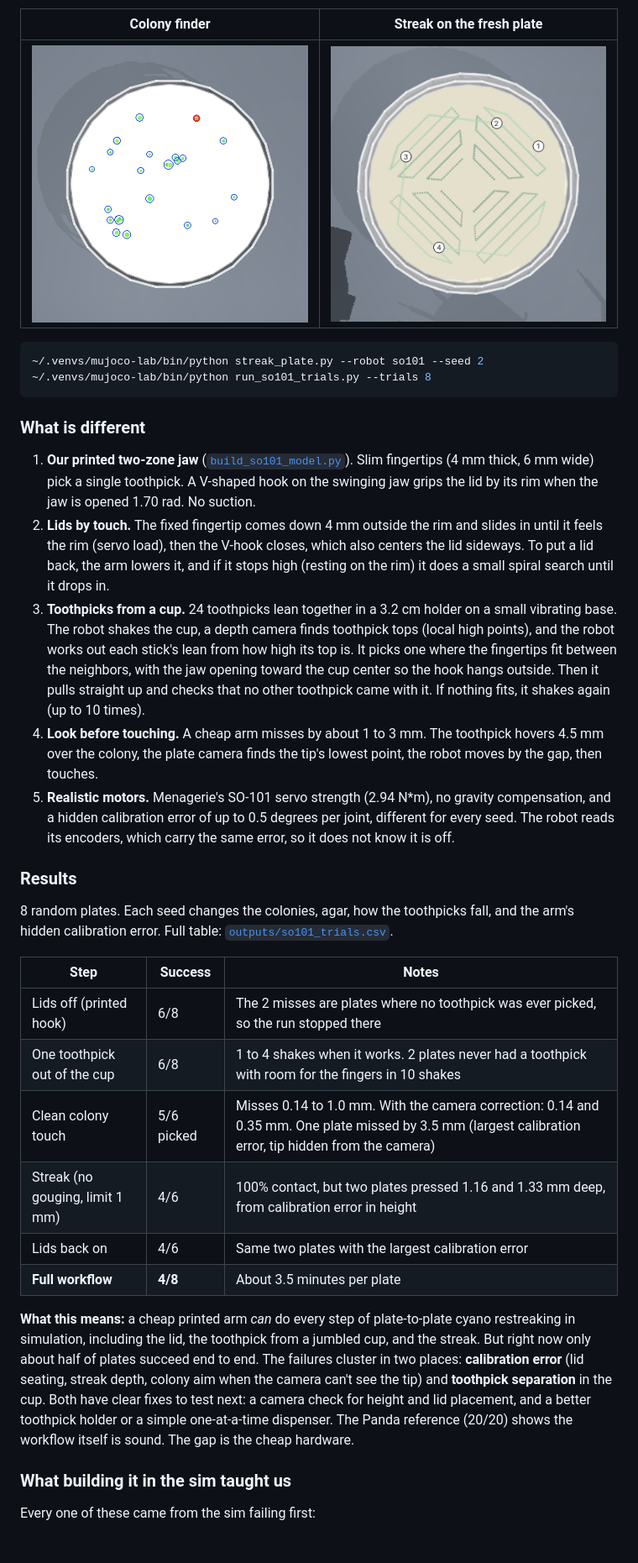
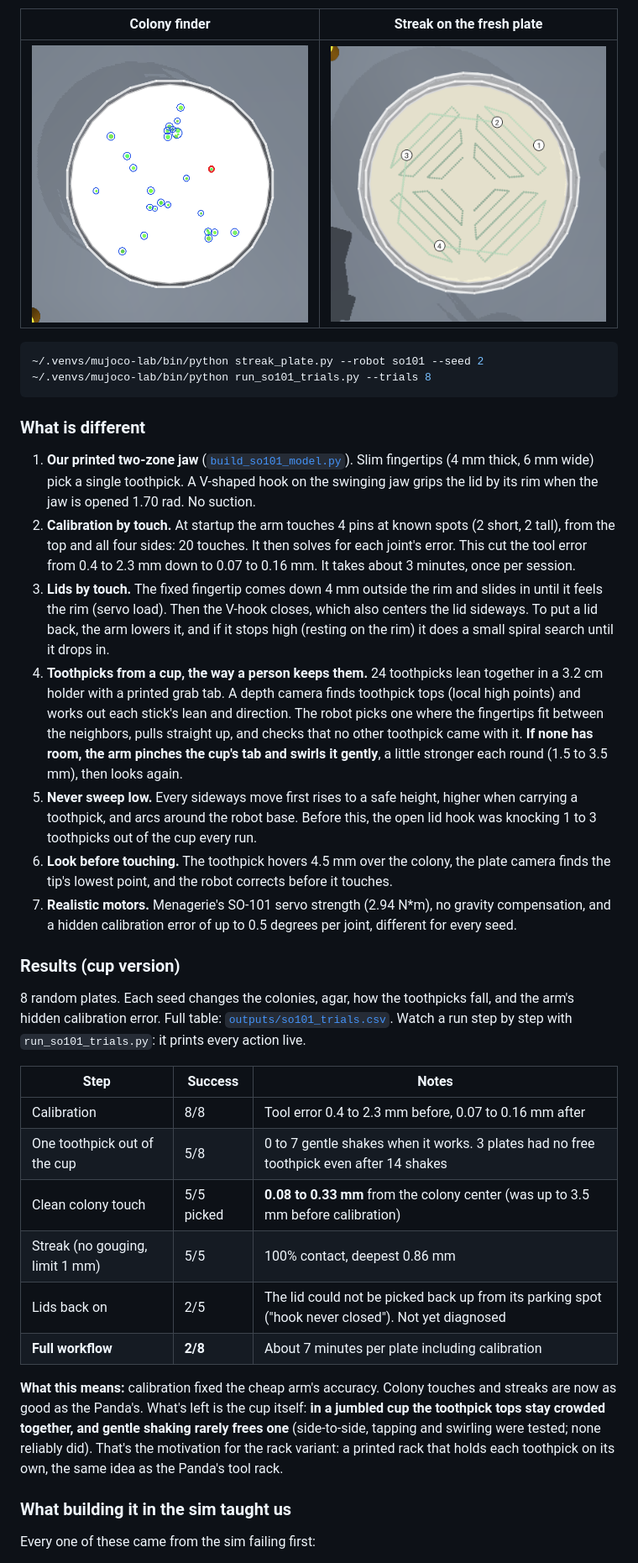
Before and after one commit to cykim5/mujoco-lab-sim, a Markdown page: README.md, the part around one of its changes. Shown at 84% size. GitHub-like rendering; pictures changed too: outputs/so101_toothpick_colonies.png, outputs/so101_toothpick_streak.png.

```diff
--- a/README.md
+++ b/README.md
@@ -112,25 +112,27 @@ Modeling choices worth knowing:
 ### What is different
 
 1. **Our printed two-zone jaw** ([`build_so101_model.py`](build_so101_model.py)). Slim fingertips (4 mm thick, 6 mm wide) pick a single toothpick. A V-shaped hook on the swinging jaw grips the lid by its rim when the jaw is opened 1.70 rad. No suction.
-2. **Lids by touch.** The fixed fingertip comes down 4 mm outside the rim and slides in until it feels the rim (servo load), then the V-hook closes, which also centers the lid sideways. To put a lid back, the arm lowers it, and if it stops high (resting on the rim) it does a small spiral search until it drops in.
-3. **Toothpicks from a cup.** 24 toothpicks lean together in a 3.2 cm holder on a small vibrating base. The robot shakes the cup, a depth camera finds toothpick tops (local high points), and the robot works out each stick's lean from how high its top is. It picks one where the fingertips fit between the neighbors, with the jaw opening toward the cup center so the hook hangs outside. Then it pulls straight up and checks that no other toothpick came with it. If nothing fits, it shakes again (up to 10 times).
-4. **Look before touching.** A cheap arm misses by about 1 to 3 mm. The toothpick hovers 4.5 mm over the colony, the plate camera finds the tip's lowest point, the robot moves by the gap, then touches.
-5. **Realistic motors.** Menagerie's SO-101 servo strength (2.94 N*m), no gravity compensation, and a hidden calibration error of up to 0.5 degrees per joint, different for every seed. The robot reads its encoders, which carry the same error, so it does not know it is off.
+2. **Calibration by touch.** At startup the arm touches 4 pins at known spots (2 short, 2 tall), from the top and all four sides: 20 touches. It then solves for each joint's error. This cut the tool error from 0.4 to 2.3 mm down to 0.07 to 0.16 mm. It takes about 3 minutes, once per session.
+3. **Lids by touch.** The fixed fingertip comes down 4 mm outside the rim and slides in until it feels the rim (servo load). Then the V-hook closes, which also centers the lid sideways. To put a lid back, the arm lowers it, and if it stops high (resting on the rim) it does a small spiral search until it drops in.
+4. **Toothpicks from a cup, the way a person keeps them.** 24 toothpicks lean together in a 3.2 cm holder with a printed grab tab. A depth camera finds toothpick tops (local high points) and works out each stick's lean and direction. The robot picks one where the fingertips fit between the neighbors, pulls straight up, and checks that no other toothpick came with it. **If none has room, the arm pinches the cup's tab and swirls it gently**, a little stronger each round (1.5 to 3.5 mm), then looks again.
+5. **Never sweep low.** Every sideways move first rises to a safe height, higher when carrying a toothpick, and arcs around the robot base. Before this, the open lid hook was knocking 1 to 3 toothpicks out of the cup every run.
+6. **Look before touching.** The toothpick hovers 4.5 mm over the colony, the plate camera finds the tip's lowest point, and the robot corrects before it touches.
+7. **Realistic motors.** Menagerie's SO-101 servo strength (2.94 N*m), no gravity compensation, and a hidden calibration error of up to 0.5 degrees per joint, different for every seed.
 
-### Results
+### Results (cup version)
 
-8 random plates. Each seed changes the colonies, agar, how the toothpicks fall, and the arm's hidden calibration error. Full table: [`outputs/so101_trials.csv`](outputs/so101_trials.csv).
+8 random plates. Each seed changes the colonies, agar, how the toothpicks fall, and the arm's hidden calibration error. Full table: [`outputs/so101_trials.csv`](outputs/so101_trials.csv). Watch a run step by step with `run_so101_trials.py`: it prints every action live.
 
 | Step | Success | Notes |
 |---|---|---|
-| Lids off (printed hook) | 6/8 | The 2 misses are plates where no toothpick was ever picked, so the run stopped there |
-| One toothpick out of the cup | 6/8 | 1 to 4 shakes when it works. 2 plates never had a toothpick with room for the fingers in 10 shakes |
-| Clean colony touch | 5/6 picked | Misses 0.14 to 1.0 mm. With the camera correction: 0.14 and 0.35 mm. One plate missed by 3.5 mm (largest calibration error, tip hidden from the camera) |
-| Streak (no gouging, limit 1 mm) | 4/6 | 100% contact, but two plates pressed 1.16 and 1.33 mm deep, from calibration error in height |
-| Lids back on | 4/6 | Same two plates with the largest calibration error |
-| **Full workflow** | **4/8** | About 3.5 minutes per plate |
+| Calibration | 8/8 | Tool error 0.4 to 2.3 mm before, 0.07 to 0.16 mm after |
+| One toothpick out of the cup | 5/8 | 0 to 7 gentle shakes when it works. 3 plates had no free toothpick even after 14 shakes |
+| Clean colony touch | 5/5 picked | **0.08 to 0.33 mm** from the colony center (was up to 3.5 mm before calibration) |
+| Streak (no gouging, limit 1 mm) | 5/5 | 100% contact, deepest 0.86 mm |
+| Lids back on | 2/5 | The lid could not be picked back up from its parking spot ("hook never closed"). Not yet diagnosed |
+| **Full workflow** | **2/8** | About 7 minutes per plate including calibration |
 
-**What this means:** a cheap printed arm *can* do every step of plate-to-plate cyano restreaking in simulation, including the lid, the toothpick from a jumbled cup, and the streak. But right now only about half of plates succeed end to end. The failures cluster in two places: **calibration error** (lid seating, streak depth, colony aim when the camera can't see the tip) and **toothpick separation** in the cup. Both have clear fixes to test next: a camera check for height and lid placement, and a better toothpick holder or a simple one-at-a-time dispenser. The Panda reference (20/20) shows the workflow itself is sound. The gap is the cheap hardware.
+**What this means:** calibration fixed the cheap arm's accuracy. Colony touches and streaks are now as good as the Panda's. What's left is the cup itself: **in a jumbled cup the toothpick tops stay crowded together, and gentle shaking rarely frees one** (side-to-side, tapping and swirling were tested; none reliably did). That's the motivation for the rack variant: a printed rack that holds each toothpick on its own, the same idea as the Panda's tool rack.
 
 ### What building it in the sim taught us
 
```
Also changed, not shown: other parts of README.md (+9 -6 lines), 6 other files.
